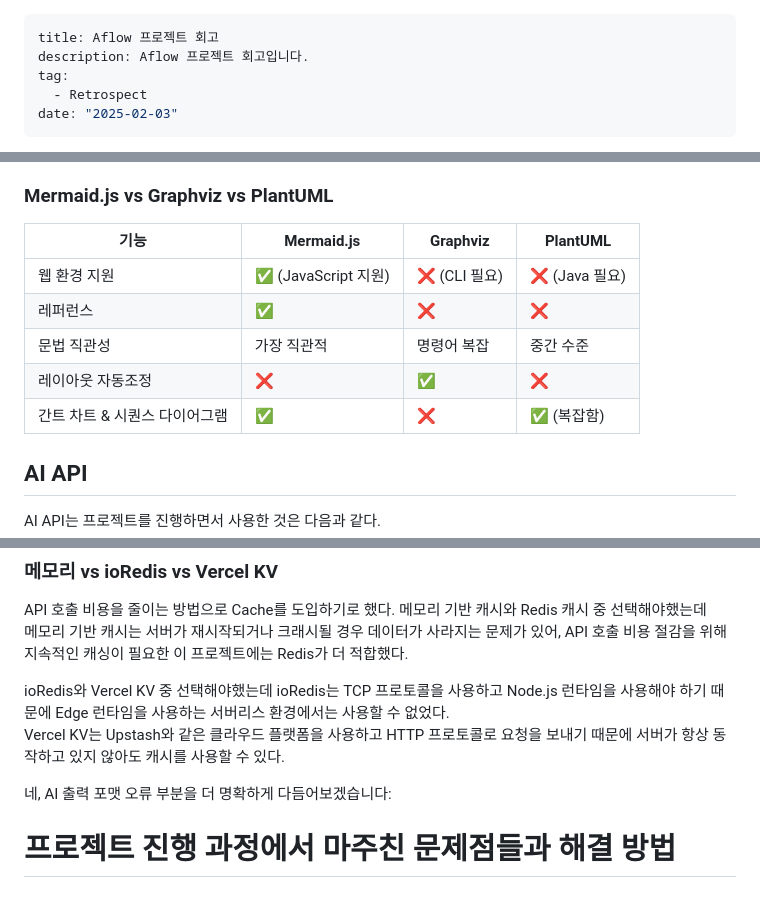
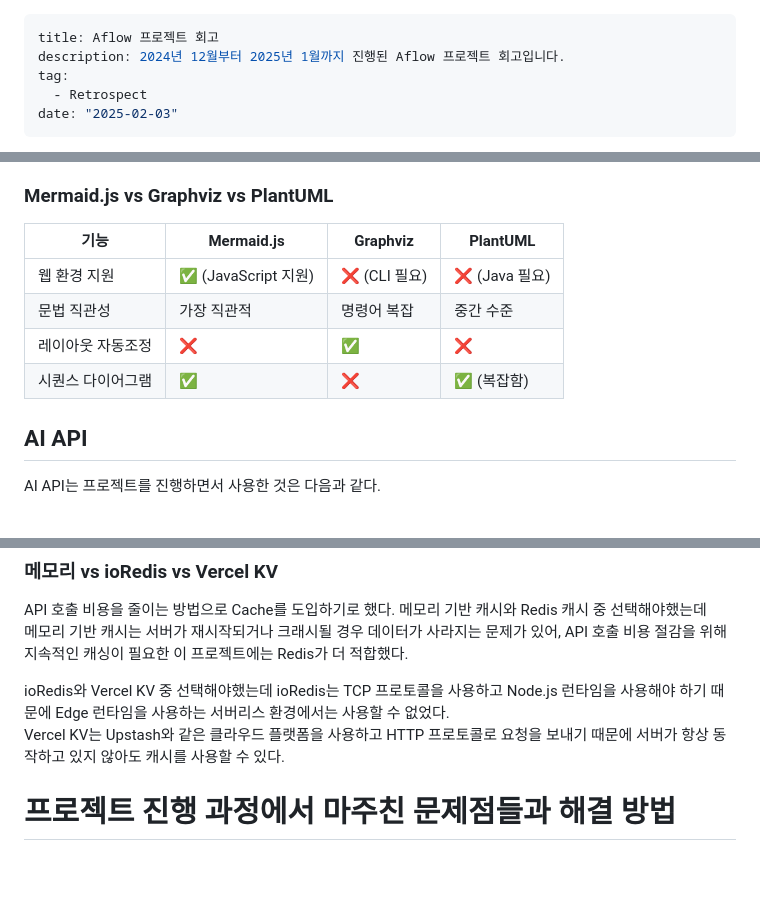
Before and after one commit to Zamoca42/next-blog, a Markdown page: content/retrospect/aflow.md, 3 parts joined by grey strips. Drawn GitHub-style; blank space fills up the shorter version.

```diff
--- a/content/retrospect/aflow.md
+++ b/content/retrospect/aflow.md
@@ -1,6 +1,6 @@
 ---
 title: Aflow 프로젝트 회고
-description: Aflow 프로젝트 회고입니다.
+description: 2024년 12월부터 2025년 1월까지 진행된 Aflow 프로젝트 회고입니다.
 tag:
   - Retrospect
 date: "2025-02-03"
@@ -53,13 +55,12 @@ Mermaid.js 외에 Graphviz, PlantUML를 발견하게 되어 세 라이브러리
 
 ### Mermaid.js vs Graphviz vs PlantUML
 
-| 기능                          | Mermaid.js           | Graphviz      | PlantUML       |
-| ----------------------------- | -------------------- | ------------- | -------------- |
-| 웹 환경 지원                  | ✅ (JavaScript 지원) | ❌ (CLI 필요) | ❌ (Java 필요) |
-| 레퍼런스                      | ✅                   | ❌            | ❌             |
-| 문법 직관성                   | 가장 직관적          | 명령어 복잡   | 중간 수준      |
-| 레이아웃 자동조정             | ❌                   | ✅            | ❌             |
-| 간트 차트 & 시퀀스 다이어그램 | ✅                   | ❌            | ✅ (복잡함)    |
+| 기능              | Mermaid.js           | Graphviz      | PlantUML       |
+| ----------------- | -------------------- | ------------- | -------------- |
+| 웹 환경 지원      | ✅ (JavaScript 지원) | ❌ (CLI 필요) | ❌ (Java 필요) |
+| 문법 직관성       | 가장 직관적          | 명령어 복잡   | 중간 수준      |
+| 레이아웃 자동조정 | ❌                   | ✅            | ❌             |
+| 시퀀스 다이어그램 | ✅                   | ❌            | ✅ (복잡함)    |
 
 ## AI API
 
@@ -103,8 +104,6 @@ API 호출 비용을 줄이는 방법으로 Cache를 도입하기로 했다. 메
 
 ioRedis와 Vercel KV 중 선택해야했는데 ioRedis는 TCP 프로토콜을 사용하고 Node.js 런타임을 사용해야 하기 때문에 Edge 런타임을 사용하는 서버리스 환경에서는 사용할 수 없었다.
 Vercel KV는 Upstash와 같은 클라우드 플랫폼을 사용하고 HTTP 프로토콜로 요청을 보내기 때문에 서버가 항상 동작하고 있지 않아도 캐시를 사용할 수 있다.
-
-네, AI 출력 포맷 오류 부분을 더 명확하게 다듬어보겠습니다:
 
 # 프로젝트 진행 과정에서 마주친 문제점들과 해결 방법
 
```
Also changed, not shown: other parts of content/retrospect/aflow.md (+2 -0 lines), content/retrospect/oss-contribution.md (+4 -9 lines).
